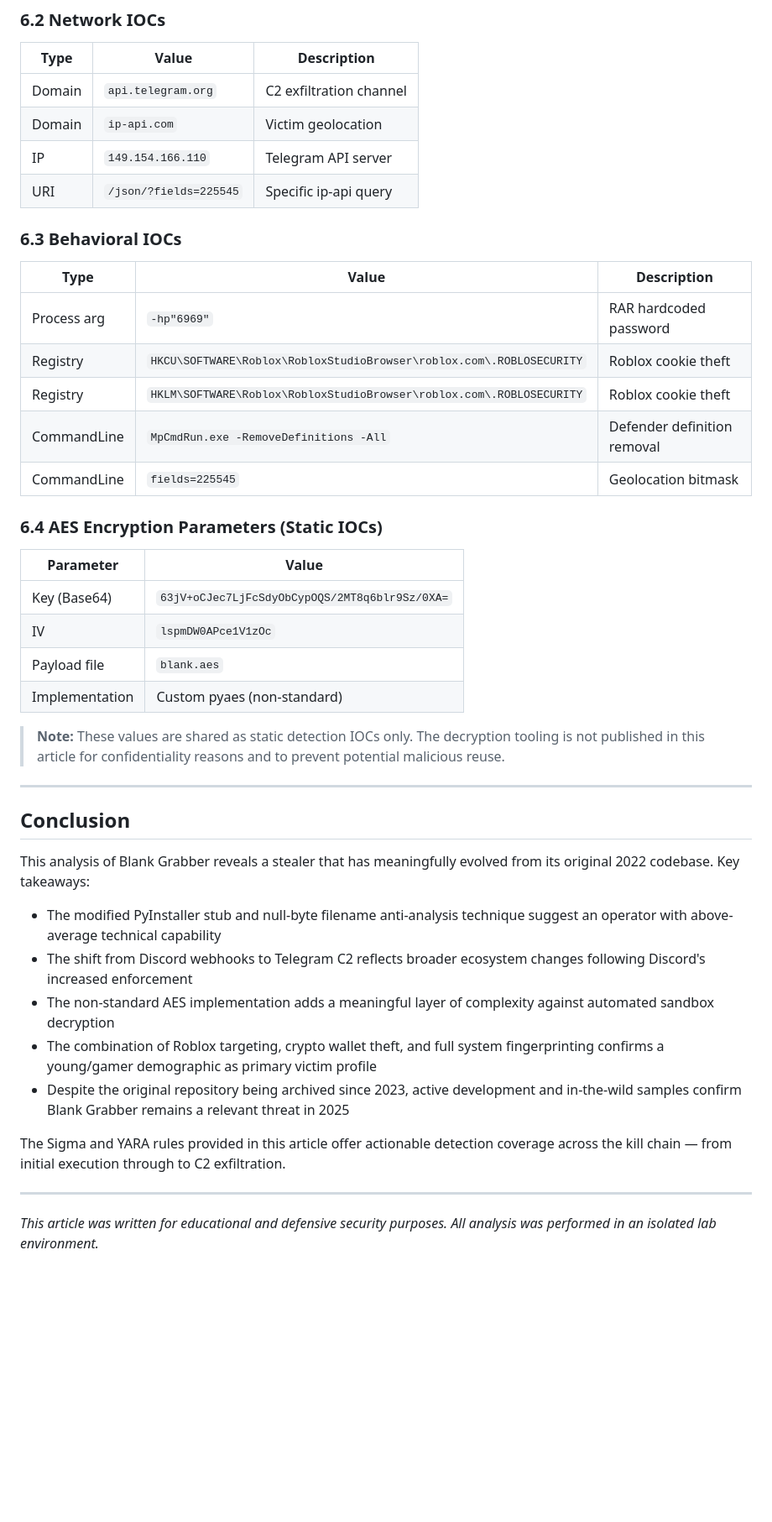
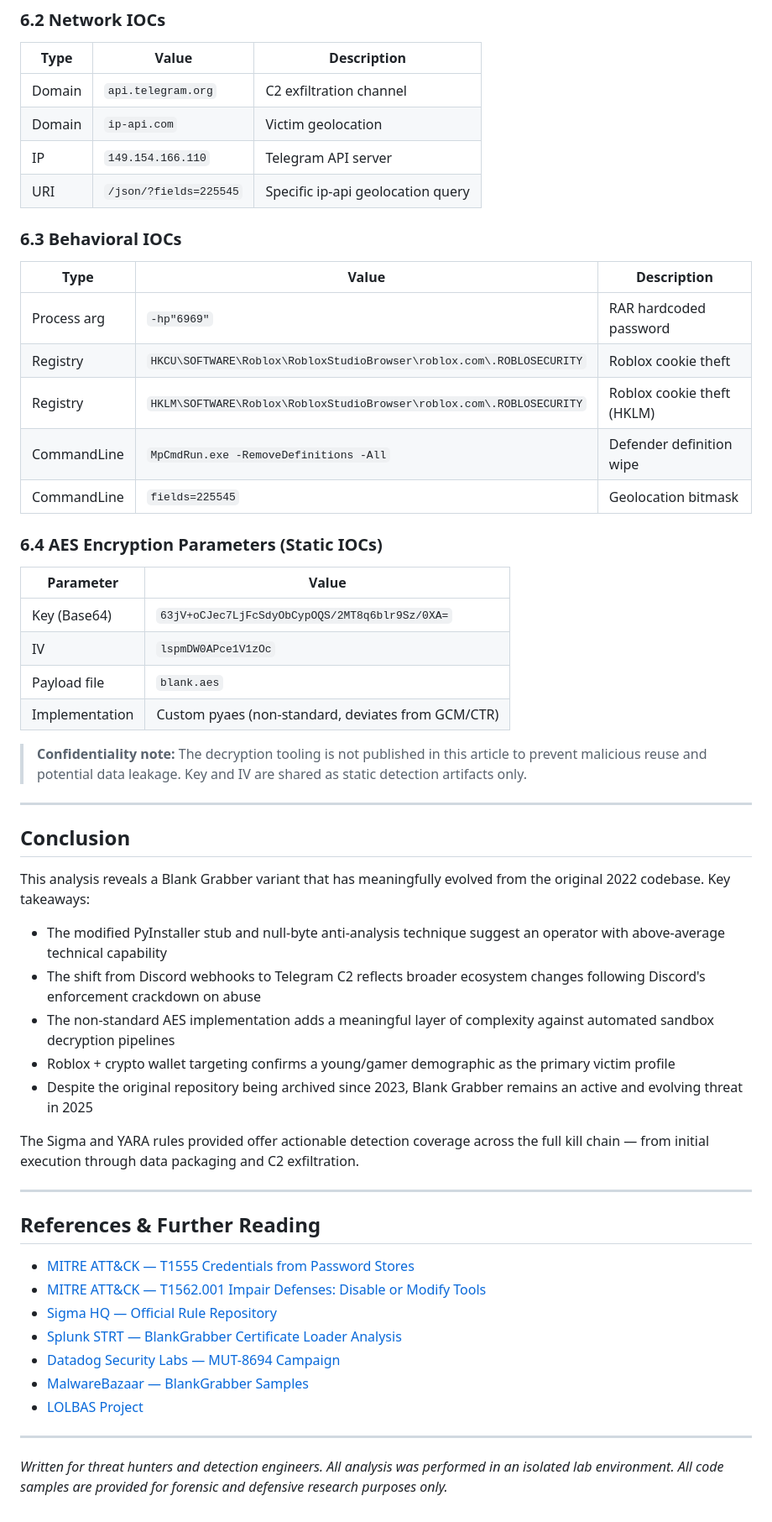
Before and after one commit to DubzVX/DubzVX.github.io, a Markdown page: articles/blank-grabber-analysis.md, the part around one of its changes. Shown at 84% size. Drawn GitHub-style; blank space fills up the shorter version.

```diff
--- a/articles/blank-grabber-analysis.md
+++ b/articles/blank-grabber-analysis.md
@@ -521,7 +550,7 @@ rule BlankGrabber_2025_PyInstaller_Modified
 | Domain | `api.telegram.org` | C2 exfiltration channel |
 | Domain | `ip-api.com` | Victim geolocation |
 | IP | `149.154.166.110` | Telegram API server |
-| URI | `/json/?fields=225545` | Specific ip-api query |
+| URI | `/json/?fields=225545` | Specific ip-api geolocation query |
 
 ### 6.3 Behavioral IOCs
 
@@ -529,8 +558,8 @@ rule BlankGrabber_2025_PyInstaller_Modified
 |------|-------|-------------|
 | Process arg | `-hp"6969"` | RAR hardcoded password |
 | Registry | `HKCU\SOFTWARE\Roblox\RobloxStudioBrowser\roblox.com\.ROBLOSECURITY` | Roblox cookie theft |
-| Registry | `HKLM\SOFTWARE\Roblox\RobloxStudioBrowser\roblox.com\.ROBLOSECURITY` | Roblox cookie theft |
-| CommandLine | `MpCmdRun.exe -RemoveDefinitions -All` | Defender definition removal |
+| Registry | `HKLM\SOFTWARE\Roblox\RobloxStudioBrowser\roblox.com\.ROBLOSECURITY` | Roblox cookie theft (HKLM) |
+| CommandLine | `MpCmdRun.exe -RemoveDefinitions -All` | Defender definition wipe |
 | CommandLine | `fields=225545` | Geolocation bitmask |
 
 ### 6.4 AES Encryption Parameters (Static IOCs)
@@ -540,24 +569,36 @@ rule BlankGrabber_2025_PyInstaller_Modified
 | Key (Base64) | `63jV+oCJec7LjFcSdyObCypOQS/2MT8q6blr9Sz/0XA=` |
 | IV | `lspmDW0APce1V1zOc` |
 | Payload file | `blank.aes` |
-| Implementation | Custom pyaes (non-standard) |
+| Implementation | Custom pyaes (non-standard, deviates from GCM/CTR) |
 
-> **Note:** These values are shared as static detection IOCs only. The decryption tooling is not published in this article for confidentiality reasons and to prevent potential malicious reuse.
+> **Confidentiality note:** The decryption tooling is not published in this article to prevent malicious reuse and potential data leakage. Key and IV are shared as static detection artifacts only.
 
 ---
 
 ## Conclusion
 
-This analysis of Blank Grabber reveals a stealer that has meaningfully evolved from its original 2022 codebase. Key takeaways:
+This analysis reveals a Blank Grabber variant that has meaningfully evolved from the original 2022 codebase. Key takeaways:
 
-- The modified PyInstaller stub and null-byte filename anti-analysis technique suggest an operator with above-average technical capability
-- The shift from Discord webhooks to Telegram C2 reflects broader ecosystem changes following Discord's increased enforcement
-- The non-standard AES implementation adds a meaningful layer of complexity against automated sandbox decryption
-- The combination of Roblox targeting, crypto wallet theft, and full system fingerprinting confirms a young/gamer demographic as primary victim profile
-- Despite the original repository being archived since 2023, active development and in-the-wild samples confirm Blank Grabber remains a relevant threat in 2025
+- The modified PyInstaller stub and null-byte anti-analysis technique suggest an operator with above-average technical capability
+- The shift from Discord webhooks to Telegram C2 reflects broader ecosystem changes following Discord's enforcement crackdown on abuse
+- The non-standard AES implementation adds a meaningful layer of complexity against automated sandbox decryption pipelines
+- Roblox + crypto wallet targeting confirms a young/gamer demographic as the primary victim profile
+- Despite the original repository being archived since 2023, Blank Grabber remains an active and evolving threat in 2025
 
-The Sigma and YARA rules provided in this article offer actionable detection coverage across the kill chain — from initial execution through to C2 exfiltration.
+The Sigma and YARA rules provided offer actionable detection coverage across the full kill chain — from initial execution through data packaging and C2 exfiltration.
 
 ---
 
-*This article was written for educational and defensive security purposes. All analysis was performed in an isolated lab environment.*
+## References & Further Reading
+
+- [MITRE ATT&CK — T1555 Credentials from Password Stores](https://attack.mitre.org/techniques/T1555/)
+- [MITRE ATT&CK — T1562.001 Impair Defenses: Disable or Modify Tools](https://attack.mitre.org/techniques/T1562/001/)
+- [Sigma HQ — Official Rule Repository](https://github.com/SigmaHQ/sigma)
+- [Splunk STRT — BlankGrabber Certificate Loader Analysis](https://www.splunk.com/en_us/blog/security/blankgrabber-trojan-stealer-analysis-detection.html)
+- [Datadog Security Labs — MUT-8694 Campaign](https://securitylabs.datadoghq.com/articles/mut-8964-an-npm-and-pypi-malicious-campaign-targeting-windows-users/)
+- [MalwareBazaar — BlankGrabber Samples](https://bazaar.abuse.ch/browse/signature/BlankGrabber/)
+- [LOLBAS Project](https://lolbas-project.github.io/)
+
+---
+
+*Written for threat hunters and detection engineers. All analysis was performed in an isolated lab environment. All code samples are provided for forensic and defensive research purposes only.*
```
Also changed, not shown: other parts of articles/blank-grabber-analysis.md (+141 -112 lines).
